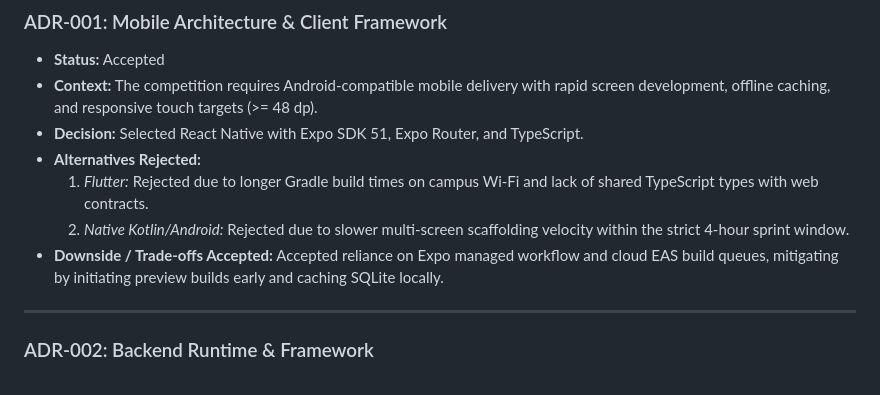
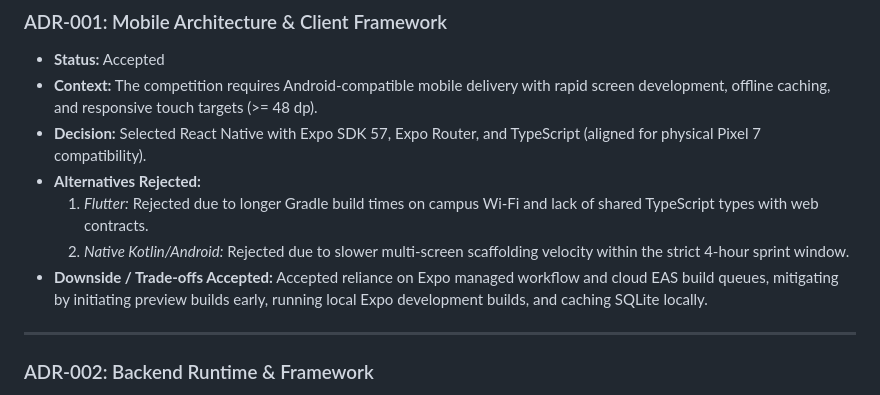
Before and after one commit to danyalaqeel1234/overnight, a Markdown page: docs/ADR.md, the part around the change. Rendered like a GitHub page.

Commit message:
docs(adr): align ADR-001 with Expo SDK 57 for Pixel 7 physical device compatibility

```diff
--- a/docs/ADR.md
+++ b/docs/ADR.md
@@ -6,11 +6,11 @@
 ### ADR-001: Mobile Architecture & Client Framework
 * **Status:** Accepted
 * **Context:** The competition requires Android-compatible mobile delivery with rapid screen development, offline caching, and responsive touch targets (>= 48 dp).
-* **Decision:** Selected React Native with Expo SDK 51, Expo Router, and TypeScript.
+* **Decision:** Selected React Native with Expo SDK 57, Expo Router, and TypeScript (aligned for physical Pixel 7 compatibility).
 * **Alternatives Rejected:**
   1. *Flutter:* Rejected due to longer Gradle build times on campus Wi-Fi and lack of shared TypeScript types with web contracts.
   2. *Native Kotlin/Android:* Rejected due to slower multi-screen scaffolding velocity within the strict 4-hour sprint window.
-* **Downside / Trade-offs Accepted:** Accepted reliance on Expo managed workflow and cloud EAS build queues, mitigating by initiating preview builds early and caching SQLite locally.
+* **Downside / Trade-offs Accepted:** Accepted reliance on Expo managed workflow and cloud EAS build queues, mitigating by initiating preview builds early, running local Expo development builds, and caching SQLite locally.
 
 ---
 
```
